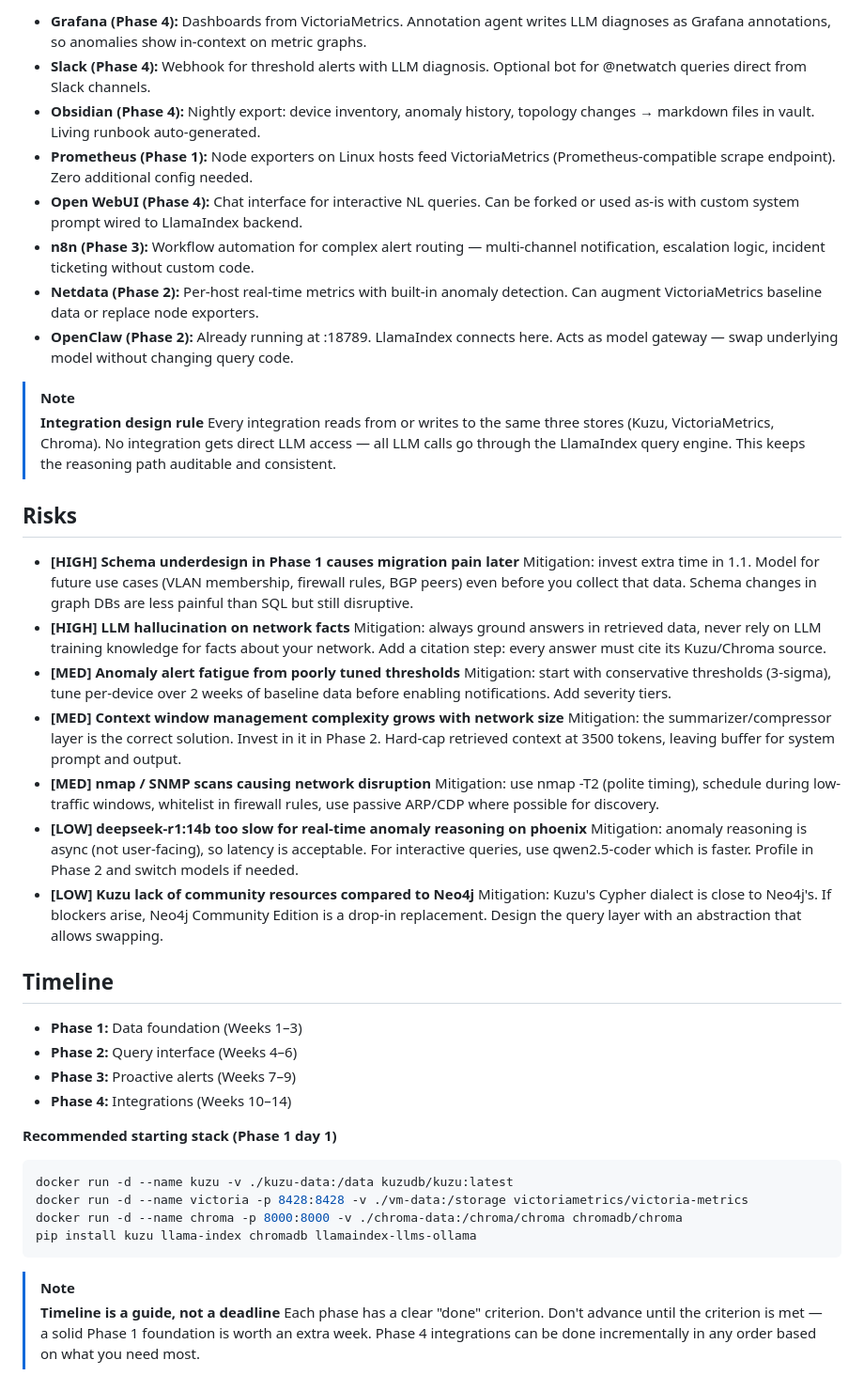
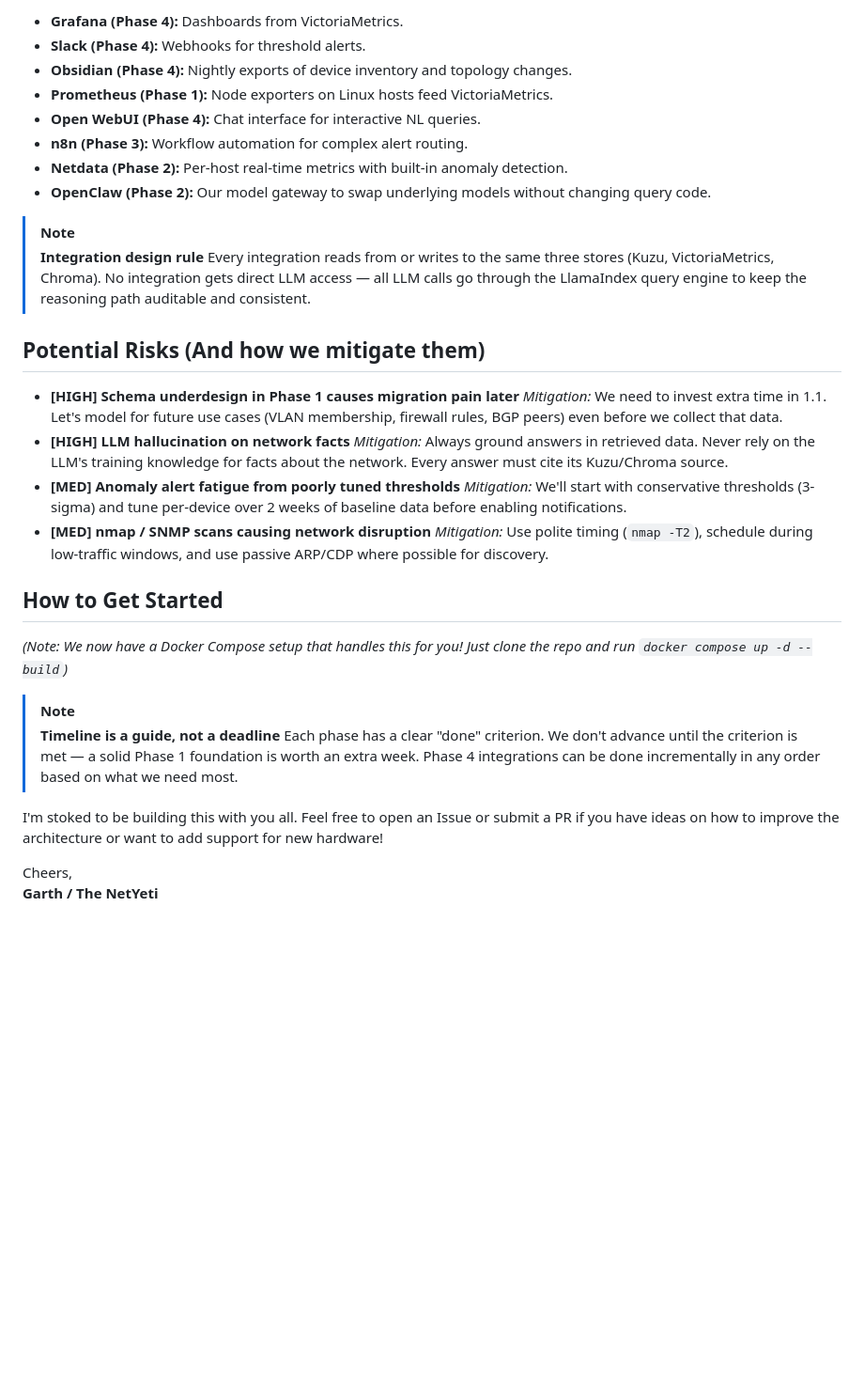
Before and after one commit to growlf/netyeti-netwatcher, a Markdown page: docs/netwatch_ai_project_plan.md, the part around one of its changes. Shown at 94% size. Drawn GitHub-style; blank space fills up the shorter version.

Commit message:
docs: reword project plan to collaborative community tone

````diff
--- a/docs/netwatch_ai_project_plan.md
+++ b/docs/netwatch_ai_project_plan.md
@@ -107,49 +115,37 @@ All integrations are designed as thin adapters — they consume the existing Lla
 
-- **Grafana (Phase 4):** Dashboards from VictoriaMetrics. Annotation agent writes LLM diagnoses as Grafana annotations, so anomalies show in-context on metric graphs.
-- **Slack (Phase 4):** Webhook for threshold alerts with LLM diagnosis. Optional bot for @netwatch queries direct from Slack channels.
-- **Obsidian (Phase 4):** Nightly export: device inventory, anomaly history, topology changes → markdown files in vault. Living runbook auto-generated.
-- **Prometheus (Phase 1):** Node exporters on Linux hosts feed VictoriaMetrics (Prometheus-compatible scrape endpoint). Zero additional config needed.
-- **Open WebUI (Phase 4):** Chat interface for interactive NL queries. Can be forked or used as-is with custom system prompt wired to LlamaIndex backend.
-- **n8n (Phase 3):** Workflow automation for complex alert routing — multi-channel notification, escalation logic, incident ticketing without custom code.
-- **Netdata (Phase 2):** Per-host real-time metrics with built-in anomaly detection. Can augment VictoriaMetrics baseline data or replace node exporters.
-- **OpenClaw (Phase 2):** Already running at :18789. LlamaIndex connects here. Acts as model gateway — swap underlying model without changing query code.
+- **Grafana (Phase 4):** Dashboards from VictoriaMetrics.
+- **Slack (Phase 4):** Webhooks for threshold alerts.
+- **Obsidian (Phase 4):** Nightly exports of device inventory and topology changes.
+- **Prometheus (Phase 1):** Node exporters on Linux hosts feed VictoriaMetrics.
+- **Open WebUI (Phase 4):** Chat interface for interactive NL queries.
+- **n8n (Phase 3):** Workflow automation for complex alert routing.
+- **Netdata (Phase 2):** Per-host real-time metrics with built-in anomaly detection.
+- **OpenClaw (Phase 2):** Our model gateway to swap underlying models without changing query code.
 
 > [!NOTE]
 > **Integration design rule**
-> Every integration reads from or writes to the same three stores (Kuzu, VictoriaMetrics, Chroma). No integration gets direct LLM access — all LLM calls go through the LlamaIndex query engine. This keeps the reasoning path auditable and consistent.
+> Every integration reads from or writes to the same three stores (Kuzu, VictoriaMetrics, Chroma). No integration gets direct LLM access — all LLM calls go through the LlamaIndex query engine to keep the reasoning path auditable and consistent.
 
-## Risks
+## Potential Risks (And how we mitigate them)
 
 - **[HIGH] Schema underdesign in Phase 1 causes migration pain later**
-  Mitigation: invest extra time in 1.1. Model for future use cases (VLAN membership, firewall rules, BGP peers) even before you collect that data. Schema changes in graph DBs are less painful than SQL but still disruptive.
+  *Mitigation:* We need to invest extra time in 1.1. Let's model for future use cases (VLAN membership, firewall rules, BGP peers) even before we collect that data.
 - **[HIGH] LLM hallucination on network facts**
-  Mitigation: always ground answers in retrieved data, never rely on LLM training knowledge for facts about your network. Add a citation step: every answer must cite its Kuzu/Chroma source.
+  *Mitigation:* Always ground answers in retrieved data. Never rely on the LLM's training knowledge for facts about the network. Every answer must cite its Kuzu/Chroma source.
 - **[MED] Anomaly alert fatigue from poorly tuned thresholds**
-  Mitigation: start with conservative thresholds (3-sigma), tune per-device over 2 weeks of baseline data before enabling notifications. Add severity tiers.
-- **[MED] Context window management complexity grows with network size**
-  Mitigation: the summarizer/compressor layer is the correct solution. Invest in it in Phase 2. Hard-cap retrieved context at 3500 tokens, leaving buffer for system prompt and output.
+  *Mitigation:* We'll start with conservative thresholds (3-sigma) and tune per-device over 2 weeks of baseline data before enabling notifications.
 - **[MED] nmap / SNMP scans causing network disruption**
-  Mitigation: use nmap -T2 (polite timing), schedule during low-traffic windows, whitelist in firewall rules, use passive ARP/CDP where possible for discovery.
-- **[LOW] deepseek-r1:14b too slow for real-time anomaly reasoning on phoenix**
-  Mitigation: anomaly reasoning is async (not user-facing), so latency is acceptable. For interactive queries, use qwen2.5-coder which is faster. Profile in Phase 2 and switch models if needed.
-- **[LOW] Kuzu lack of community resources compared to Neo4j**
-  Mitigation: Kuzu's Cypher dialect is close to Neo4j's. If blockers arise, Neo4j Community Edition is a drop-in replacement. Design the query layer with an abstraction that allows swapping.
+  *Mitigation:* Use polite timing (`nmap -T2`), schedule during low-traffic windows, and use passive ARP/CDP where possible for discovery.
 
-## Timeline
+## How to Get Started
 
-- **Phase 1:** Data foundation (Weeks 1–3)
-- **Phase 2:** Query interface (Weeks 4–6)
-- **Phase 3:** Proactive alerts (Weeks 7–9)
-- **Phase 4:** Integrations (Weeks 10–14)
-
-**Recommended starting stack (Phase 1 day 1)**
-```bash
-docker run -d --name kuzu -v ./kuzu-data:/data kuzudb/kuzu:latest
-docker run -d --name victoria -p 8428:8428 -v ./vm-data:/storage victoriametrics/victoria-metrics
-docker run -d --name chroma -p 8000:8000 -v ./chroma-data:/chroma/chroma chromadb/chroma
-pip install kuzu llama-index chromadb llamaindex-llms-ollama
-```
+*(Note: We now have a Docker Compose setup that handles this for you! Just clone the repo and run `docker compose up -d --build`)*
 
 > [!NOTE]
 > **Timeline is a guide, not a deadline**
-> Each phase has a clear "done" criterion. Don't advance until the criterion is met — a solid Phase 1 foundation is worth an extra week. Phase 4 integrations can be done incrementally in any order based on what you need most.
+> Each phase has a clear "done" criterion. We don't advance until the criterion is met — a solid Phase 1 foundation is worth an extra week. Phase 4 integrations can be done incrementally in any order based on what we need most.
+
+I'm stoked to be building this with you all. Feel free to open an Issue or submit a PR if you have ideas on how to improve the architecture or want to add support for new hardware!
+
+Cheers,
+**Garth / The NetYeti**
````
Also changed, not shown: other parts of docs/netwatch_ai_project_plan.md (+50 -42 lines).
